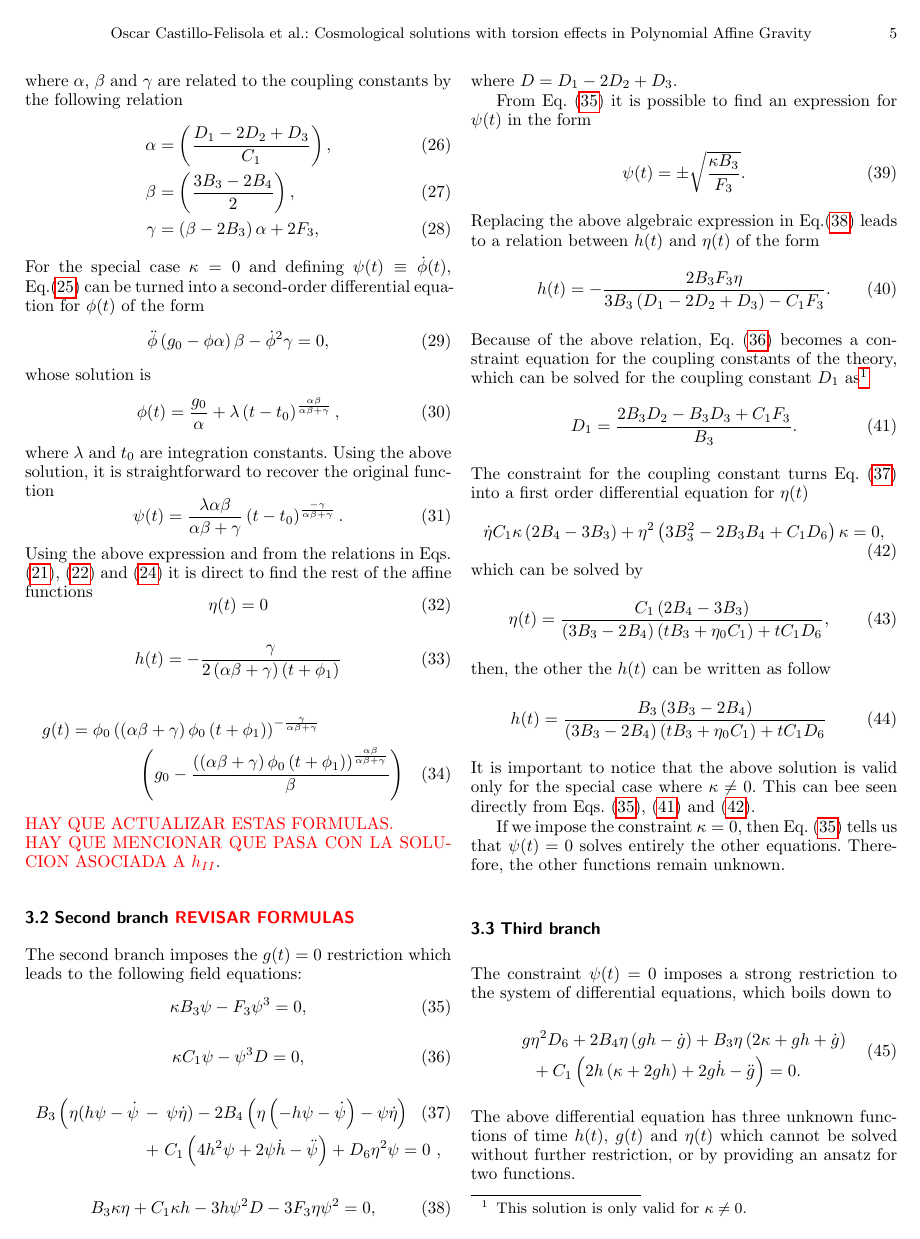
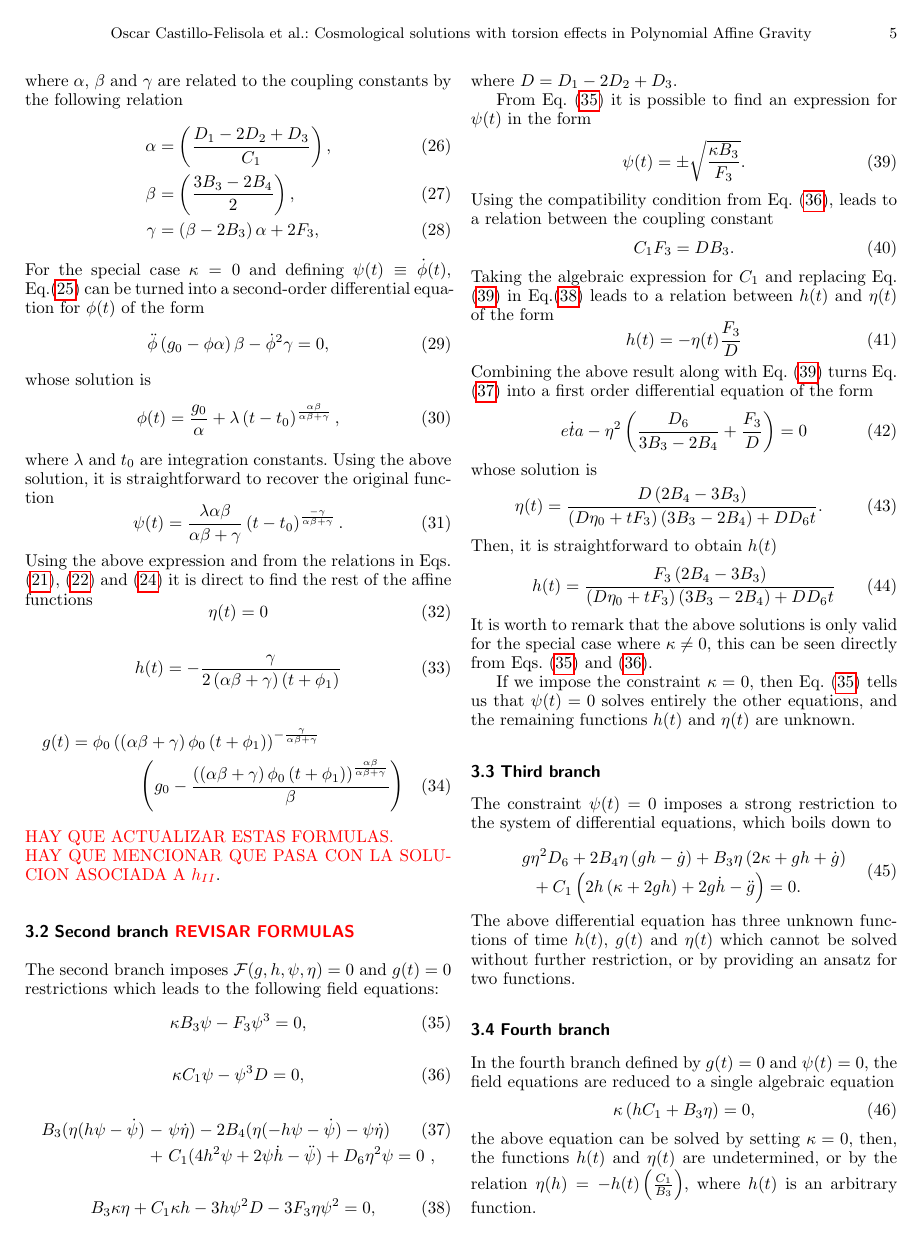
Before and after one commit to JoseiPG1/Torsion_Effects_Polynomial_Affine_Gravity, a LaTeX paper (EPJC_Main.tex): page 5 of 10. Compiled offline with pdfLaTeX.

Commit message:
Updating main tex

```diff
--- a/EPJC_Main.tex
+++ b/EPJC_Main.tex
@@ -391,7 +391,7 @@ g(t)  = \phi_0 \left(\left(\alpha\beta + \gamma\right)\phi_0 \left(t + \phi_1\ri
 
 \subsection{Second branch \textcolor{red}{REVISAR FORMULAS}}
 
-The second branch imposes the $g(t) = 0$ restriction which leads to the following field equations:
+The second branch imposes $\mathcal{F}(g,h,\psi,\eta)  = 0$ and $g(t) = 0$ restrictions which leads to the following field equations:
 \begin{dmath}
     \label{Feq_B2_1}
     \kappa B_3 \psi - F_3\psi^3= 0,
@@ -402,7 +402,7 @@ The second branch imposes the $g(t) = 0$ restriction which leads to the followin
 \end{dmath}
 \begin{eqnarray}
     \label{Feq_B2_4}
-    B_3\left(\eta(h\psi -\dot{\psi}\right. &-&\left. \psi\dot{\eta}\right) - 2B_4\left(\eta\left(-h\psi - \dot{\psi}\right) - \psi\dot{\eta}\right)   \\ &+& C_1\left(4h^2\psi + 2\psi\dot{h} -\ddot{\psi}\right) + D_6\eta^2\psi = 0 \ ,\nonumber
+    B_3(\eta(h\psi -\dot{\psi}) &-&\psi\dot{\eta}) - 2B_4(\eta(-h\psi - \dot{\psi}) - \psi\dot{\eta})   \\ &+& C_1(4h^2\psi + 2\psi\dot{h} -\ddot{\psi}) + D_6\eta^2\psi = 0 \ ,\nonumber
 \end{eqnarray}
 \begin{eqnarray}
     \label{Feq_B2_5}
@@ -412,36 +412,35 @@ where $D = D_1 - 2D_2 + D_3$.
 
 From Eq. \eqref{Feq_B2_1} it is possible to find an expression for $\psi(t)$ in the form
 \begin{equation}
+	\label{B2_Psi}
     \psi(t) = \pm \sqrt{\frac{\kappa B_3}{F_3}} .
 \end{equation}
-Replacing the above algebraic expression in Eq.\eqref{Feq_B2_5} leads to a relation between $h(t)$ and $\eta(t)$ of the form
+Using the compatibility condition from Eq. \eqref{Feq_B2_3}, leads to a relation between
+the coupling constant
 \begin{equation}
-    h(t) = - \frac{2B_3F_3 \eta}{3B_3 \left(D_1 - 2D_2 + D_3\right) - C_1F_3}.
+ C_1 F_3 = D B_3.
 \end{equation}
-Because of the above relation, Eq. \eqref{Feq_B2_3} becomes a constraint equation for the coupling constants of the theory,
-which can be solved for the coupling constant $D_1$ as\footnote{This solution is only valid for $\kappa \neq 0$.}
+Taking the algebraic expression for $C_1$ and replacing Eq. \eqref{B2_Psi} in Eq.\eqref{Feq_B2_5} leads to a relation between $h(t)$ and $\eta(t)$ of the form
 \begin{equation}
-    \label{B2_k_constraint_1}
-	 D_1 = \frac{2B_3D_2 - B_3D_3 + C_1F_3}{B_3}.
+    h(t) = - \eta(t)\frac{F_3}{D}
 \end{equation}
-The constraint for the coupling constant turns Eq. \eqref{Feq_B2_4} into a first order differential equation for $\eta(t)$
+Combining the above result along with Eq. \eqref{B2_Psi} turns Eq. \eqref{Feq_B2_4} into a first order differential equation of the form
 \begin{equation}
-    \label{B2_k_constraint_2}
-    \dot{\eta}C_1 \kappa \left(2B_4 - 3B_3\right) + \eta^2 \left(3B_3^2 - 2B_3 B_4 + C_1D_6\right)\kappa = 0,
+ \dot{eta} - \eta^2\left(\frac{D_6}{3B_3 - 2B_4} + \frac{F_3}{D}\right) = 0
 \end{equation}
-which can be solved by
+whose solution is
 \begin{equation}
-    \eta(t) = \frac{C_1\left(2B_4 - 3B_3\right)}{\left(3B_3 - 2B_4\right)\left(tB_3 + \eta_0 C_1\right) + tC_1D_6},
+    \eta(t) = \frac{D\left(2B_4 - 3B_3\right)}{\left(D \eta_0 + tF_3\right)\left(3B_3 - 2B_4\right) + DD_6 t}.
 \end{equation}
-then, the other the $h(t)$ can be written as follow
+Then, it is straightforward to obtain $h(t)$
 \begin{equation}
-    h(t) = \frac{B_3\left(3B_3 - 2B_4\right)}{\left(3B_3 - 2B_4\right)\left(tB_3 + \eta_0 C_1\right) + tC_1D_6}
+    h(t) = \frac{F_3\left(2B_4 - 3B_3\right)}{\left(D \eta_0 + tF_3\right)\left(3B_3 - 2B_4\right) + DD_6 t}
 \end{equation}
-It is important to notice that the above solution is valid only for the special case where $\kappa \neq 0$.
-This can bee seen directly from Eqs. \eqref{Feq_B2_1}, \eqref{B2_k_constraint_1} and \eqref{B2_k_constraint_2}.
+It is worth to remark that the above solutions is only valid for the special case
+where $\kappa \neq 0$, this can be seen directly from Eqs. \eqref{Feq_B2_1} and \eqref{Feq_B2_3}.
 
 If we impose the constraint $\kappa = 0$, then Eq. \eqref{Feq_B2_1} tells us that $\psi(t) = 0$ solves entirely the other
-equations. Therefore, the other functions remain unknown.
+equations, and the remaining functions $h(t)$ and $\eta(t)$ are unknown.
 
 \subsection{Third branch}
 
```
Also changed, not shown: EPJC_Main.tex (10 more changed lines).
